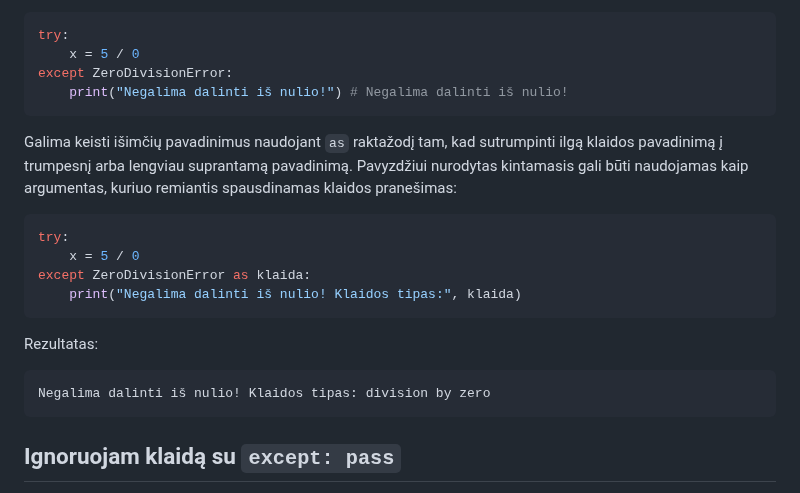
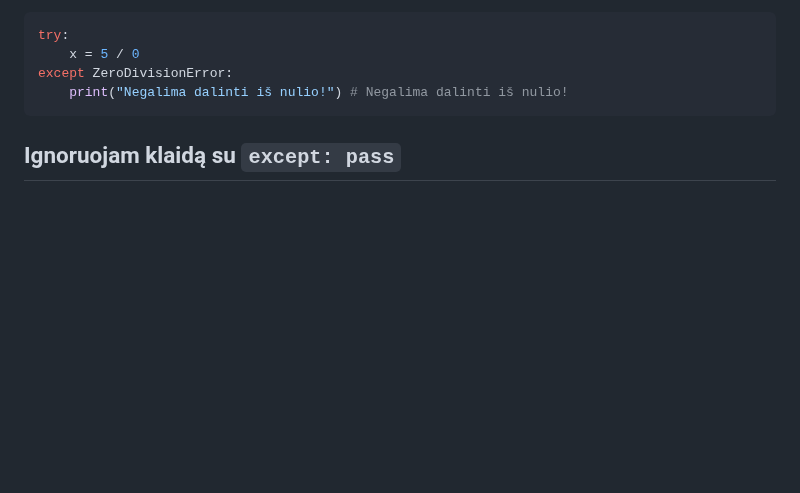
Before and after one commit to infohata/course-python-basic, a Markdown page: 09_klaidu_gaudymas_isimtys_debug/01_klaidu_gaudymas.md, the part around the change. Rendered like a GitHub page; blank space fills up the shorter version.

````diff
--- a/09_klaidu_gaudymas_isimtys_debug/01_klaidu_gaudymas.md
+++ b/09_klaidu_gaudymas_isimtys_debug/01_klaidu_gaudymas.md
@@ -22,21 +22,6 @@ try:
     x = 5 / 0
 except ZeroDivisionError:
     print("Negalima dalinti iš nulio!") # Negalima dalinti iš nulio!
-```
-
-Galima keisti išimčių pavadinimus naudojant `as` raktažodį tam, kad sutrumpinti ilgą klaidos pavadinimą į trumpesnį arba lengviau suprantamą pavadinimą. Pavyzdžiui nurodytas kintamasis gali būti naudojamas kaip argumentas, kuriuo remiantis spausdinamas klaidos pranešimas:
-
-```Python
-try:
-    x = 5 / 0
-except ZeroDivisionError as klaida:
-    print("Negalima dalinti iš nulio! Klaidos tipas:", klaida)
-```
-
-Rezultatas:
-
-```Text
-Negalima dalinti iš nulio! Klaidos tipas: division by zero
 ```
 
 ## Ignoruojam klaidą su `except: pass`
````
Also changed, not shown: 09_klaidu_gaudymas_isimtys_debug/02_isimtys.md (+144 -0 lines).
